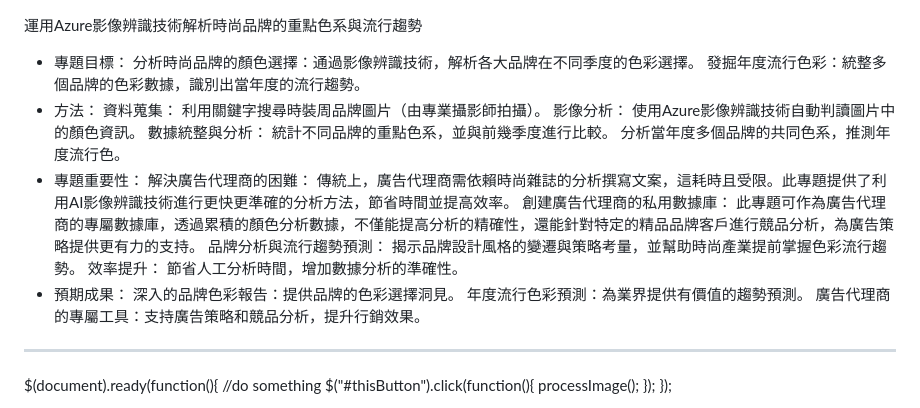
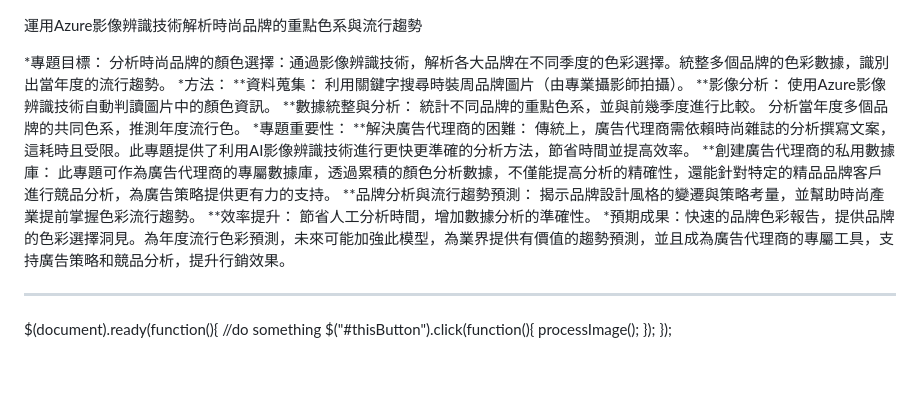
Before and after one commit to HsinYu-W/LAT, a Markdown page: HW5/readme.md, the part around the change. Rendered like a GitHub page; blank space fills up the shorter version.

Commit message:
Update readme.md
content revised

```diff
--- a/HW5/readme.md
+++ b/HW5/readme.md
@@ -1,29 +1,25 @@
 運用Azure影像辨識技術解析時尚品牌的重點色系與流行趨勢
 
-- 專題目標：
-分析時尚品牌的顏色選擇：通過影像辨識技術，解析各大品牌在不同季度的色彩選擇。
-發掘年度流行色彩：統整多個品牌的色彩數據，識別出當年度的流行趨勢。
-- 方法：
-資料蒐集：
+*專題目標：
+分析時尚品牌的顏色選擇：通過影像辨識技術，解析各大品牌在不同季度的色彩選擇。統整多個品牌的色彩數據，識別出當年度的流行趨勢。
+*方法：
+**資料蒐集：
 利用關鍵字搜尋時裝周品牌圖片（由專業攝影師拍攝）。
-影像分析：
+**影像分析：
 使用Azure影像辨識技術自動判讀圖片中的顏色資訊。
-數據統整與分析：
+**數據統整與分析：
 統計不同品牌的重點色系，並與前幾季度進行比較。
 分析當年度多個品牌的共同色系，推測年度流行色。
-- 專題重要性：
-解決廣告代理商的困難：
+*專題重要性：
+**解決廣告代理商的困難：
 傳統上，廣告代理商需依賴時尚雜誌的分析撰寫文案，這耗時且受限。此專題提供了利用AI影像辨識技術進行更快更準確的分析方法，節省時間並提高效率。
-創建廣告代理商的私用數據庫：
+**創建廣告代理商的私用數據庫：
 此專題可作為廣告代理商的專屬數據庫，透過累積的顏色分析數據，不僅能提高分析的精確性，還能針對特定的精品品牌客戶進行競品分析，為廣告策略提供更有力的支持。
-品牌分析與流行趨勢預測：
+**品牌分析與流行趨勢預測：
 揭示品牌設計風格的變遷與策略考量，並幫助時尚產業提前掌握色彩流行趨勢。
-效率提升：
+**效率提升：
 節省人工分析時間，增加數據分析的準確性。
-- 預期成果：
-深入的品牌色彩報告：提供品牌的色彩選擇洞見。
-年度流行色彩預測：為業界提供有價值的趨勢預測。
-廣告代理商的專屬工具：支持廣告策略和競品分析，提升行銷效果。
+*預期成果：快速的品牌色彩報告，提供品牌的色彩選擇洞見。為年度流行色彩預測，未來可能加強此模型，為業界提供有價值的趨勢預測，並且成為廣告代理商的專屬工具，支持廣告策略和競品分析，提升行銷效果。
 
 -----
 $(document).ready(function(){
```
